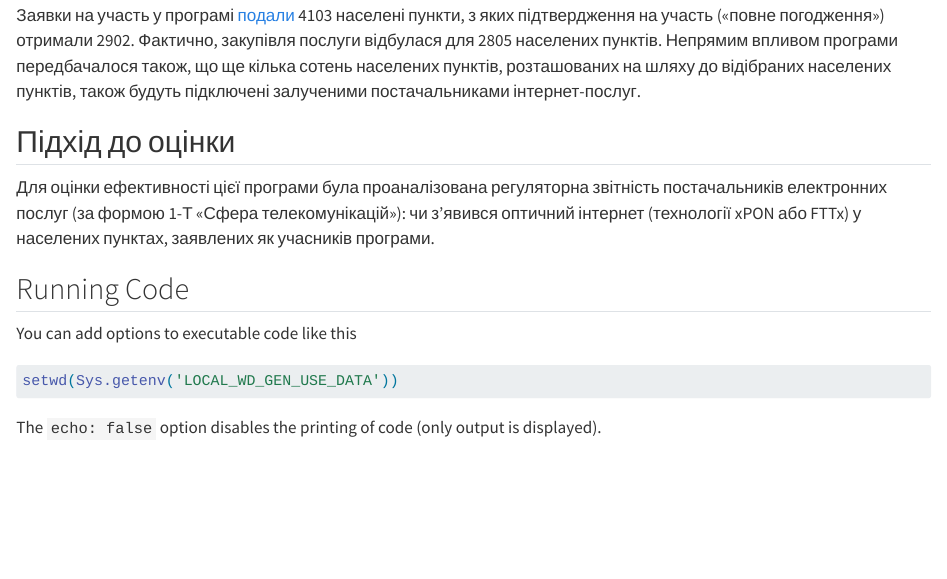
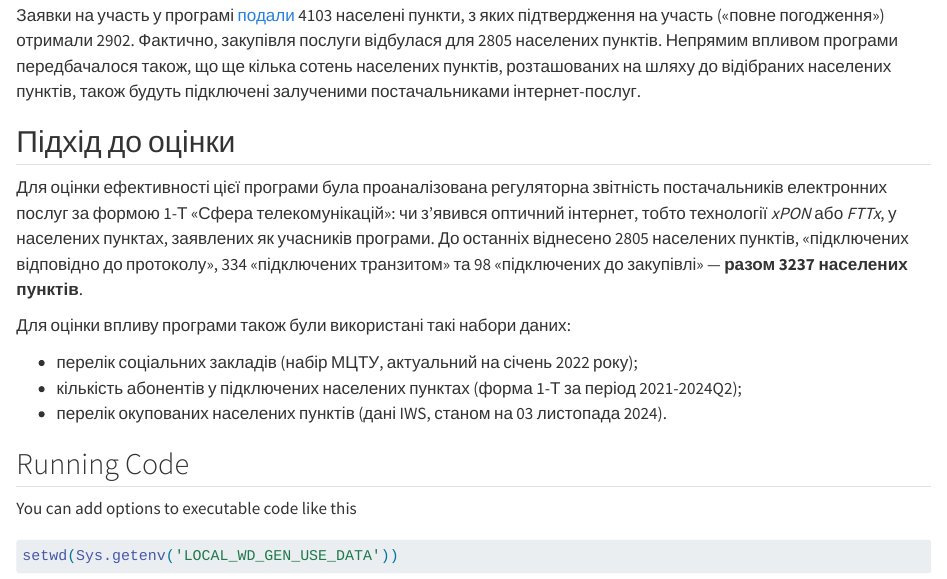
Before and after one commit to mykuzin/internet-subvention-2021, a Quarto document (internet-subvention-2021.qmd): the page in a window 1100 px wide, from 240 px down. Rendered offline with R 4.5, knitr and Pandoc in place of Quarto, with nearby package versions.

Commit message:
Publish site to docs/

```diff
--- a/internet-subvention-2021.qmd
+++ b/internet-subvention-2021.qmd
@@ -12,7 +12,13 @@ editor: visual
 
 ## Підхід до оцінки
 
-Для оцінки ефективності цієї програми була проаналізована регуляторна звітність постачальників електронних послуг (за формою 1-Т «Сфера телекомунікацій»): чи з’явився оптичний інтернет (технології xPON або FTTx) у населених пунктах, заявлених як учасників програми.
+Для оцінки ефективності цієї програми була проаналізована регуляторна звітність постачальників електронних послуг за формою 1-Т «Сфера телекомунікацій»: чи з’явився оптичний інтернет, тобто технології *xPON* або *FTTx*, у населених пунктах, заявлених як учасників програми. До останніх віднесено 2805 населених пунктів, «підключених відповідно до протоколу», 334 «підключених транзитом» та 98 «підключених до закупівлі» — **разом 3237 населених пунктів**.
+
+Для оцінки впливу програми також були використані такі набори даних:
+
+-   перелік соціальних закладів (набір МЦТУ, актуальний на січень 2022 року);
+-   кількість абонентів у підключених населених пунктах (форма 1-Т за період 2021-2024Q2);
+-   перелік окупованих населених пунктів (дані IWS, станом на 03 листопада 2024).
 
 ## Running Code
 
```
